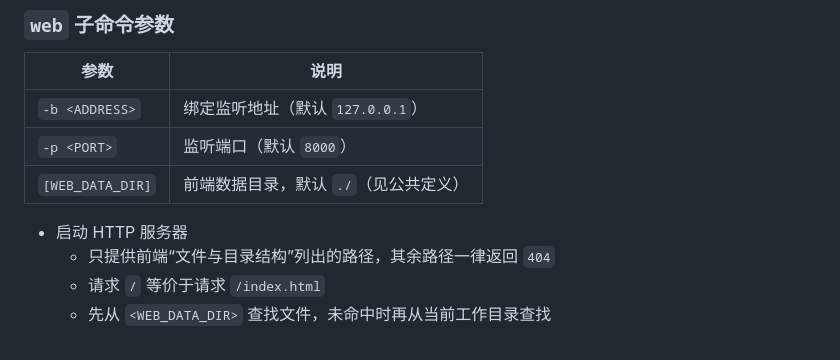
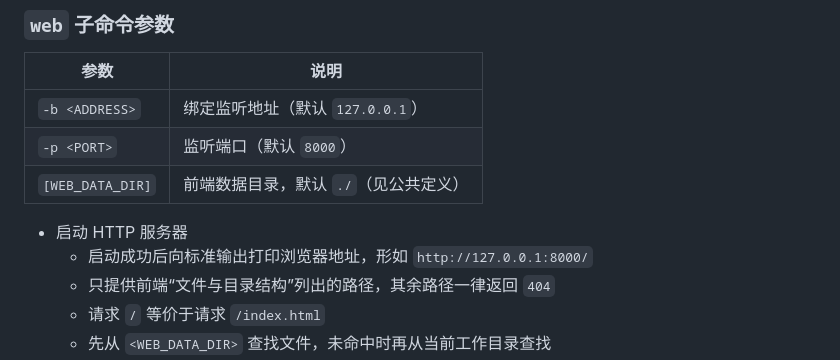
Before and after one commit to rihalvnium76/local-pwd-query, a Markdown page: DESIGN.md, the part around the change. Rendered like a GitHub page.

Commit message:
docs: 说明 web 子命令启动后打印浏览器地址
cli.py 已经打印形如 http://127.0.0.1:8000/ 的地址，这里把这条输出
补进 DESIGN.md 的 web 子命令说明。

```diff
--- a/DESIGN.md
+++ b/DESIGN.md
@@ -136,6 +136,7 @@ cli.py web [-b <ADDRESS>] [-p <PORT>] [WEB_DATA_DIR]
 | `[WEB_DATA_DIR]` | 前端数据目录，默认 `./`（见公共定义） |
 
 - 启动 HTTP 服务器
+    - 启动成功后向标准输出打印浏览器地址，形如 `http://127.0.0.1:8000/`
     - 只提供前端“文件与目录结构”列出的路径，其余路径一律返回 `404`
     - 请求 `/` 等价于请求 `/index.html`
     - 先从 `<WEB_DATA_DIR>` 查找文件，未命中时再从当前工作目录查找
```
